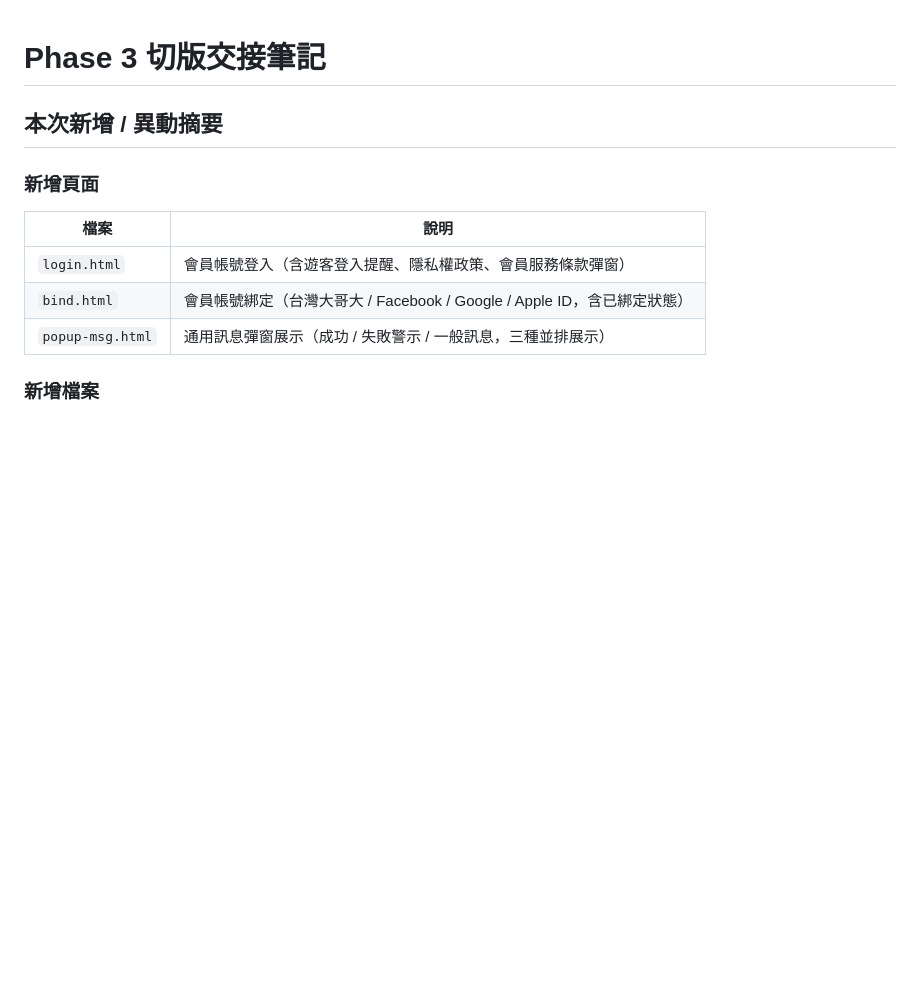
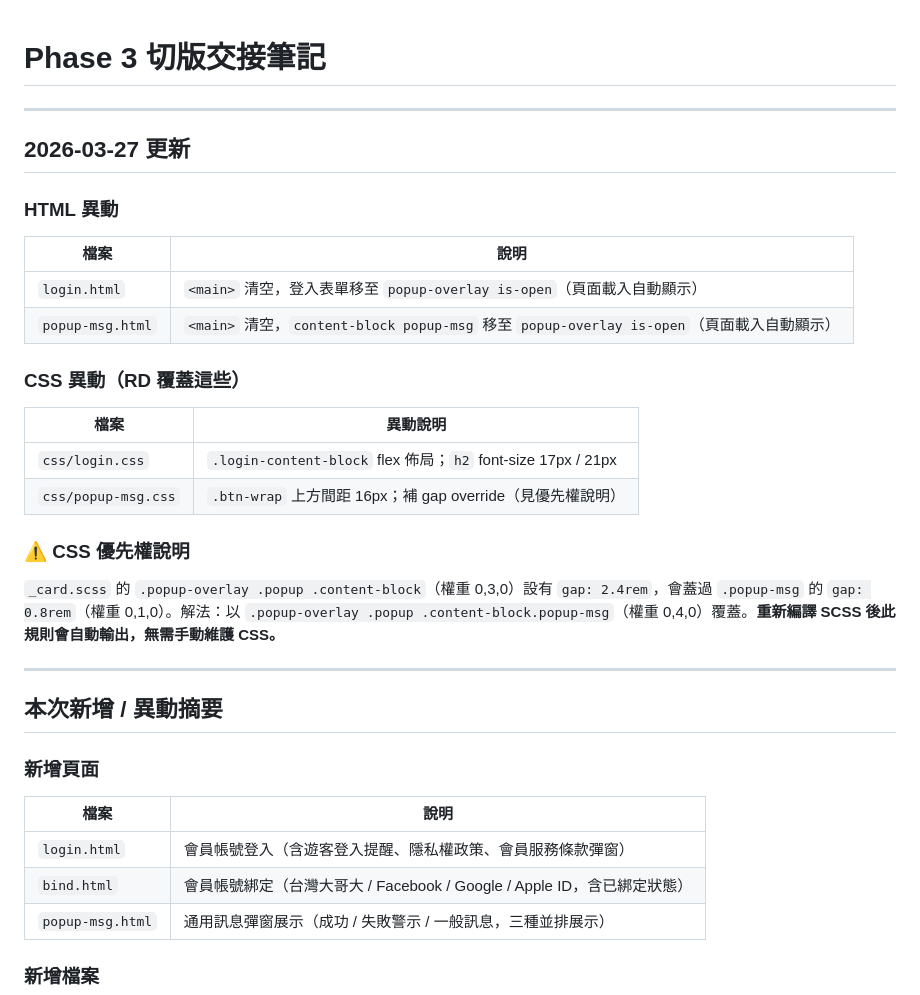
Before and after one commit to Jon-TWM/GamePayments, a Markdown page: HANDOFF.md, the part around the change. Drawn GitHub-style; blank space fills up the shorter version.

Commit message:
phase3 ver.2.3

```diff
--- a/HANDOFF.md
+++ b/HANDOFF.md
@@ -1,4 +1,28 @@
 # Phase 3 切版交接筆記
+
+---
+
+## 2026-03-27 更新
+
+### HTML 異動
+
+| 檔案             | 說明                                                                                      |
+| ---------------- | ----------------------------------------------------------------------------------------- |
+| `login.html`     | `<main>` 清空，登入表單移至 `popup-overlay is-open`（頁面載入自動顯示）                   |
+| `popup-msg.html` | `<main>` 清空，`content-block popup-msg` 移至 `popup-overlay is-open`（頁面載入自動顯示） |
+
+### CSS 異動（RD 覆蓋這些）
+
+| 檔案                | 異動說明                                                      |
+| ------------------- | ------------------------------------------------------------- |
+| `css/login.css`     | `.login-content-block` flex 佈局；`h2` font-size 17px / 21px |
+| `css/popup-msg.css` | `.btn-wrap` 上方間距 16px；補 gap override（見優先權說明）    |
+
+### ⚠️ CSS 優先權說明
+
+`_card.scss` 的 `.popup-overlay .popup .content-block`（權重 0,3,0）設有 `gap: 2.4rem`，會蓋過 `.popup-msg` 的 `gap: 0.8rem`（權重 0,1,0）。解法：以 `.popup-overlay .popup .content-block.popup-msg`（權重 0,4,0）覆蓋。**重新編譯 SCSS 後此規則會自動輸出，無需手動維護 CSS。**
+
+---
 
 ## 本次新增 / 異動摘要
 
```
